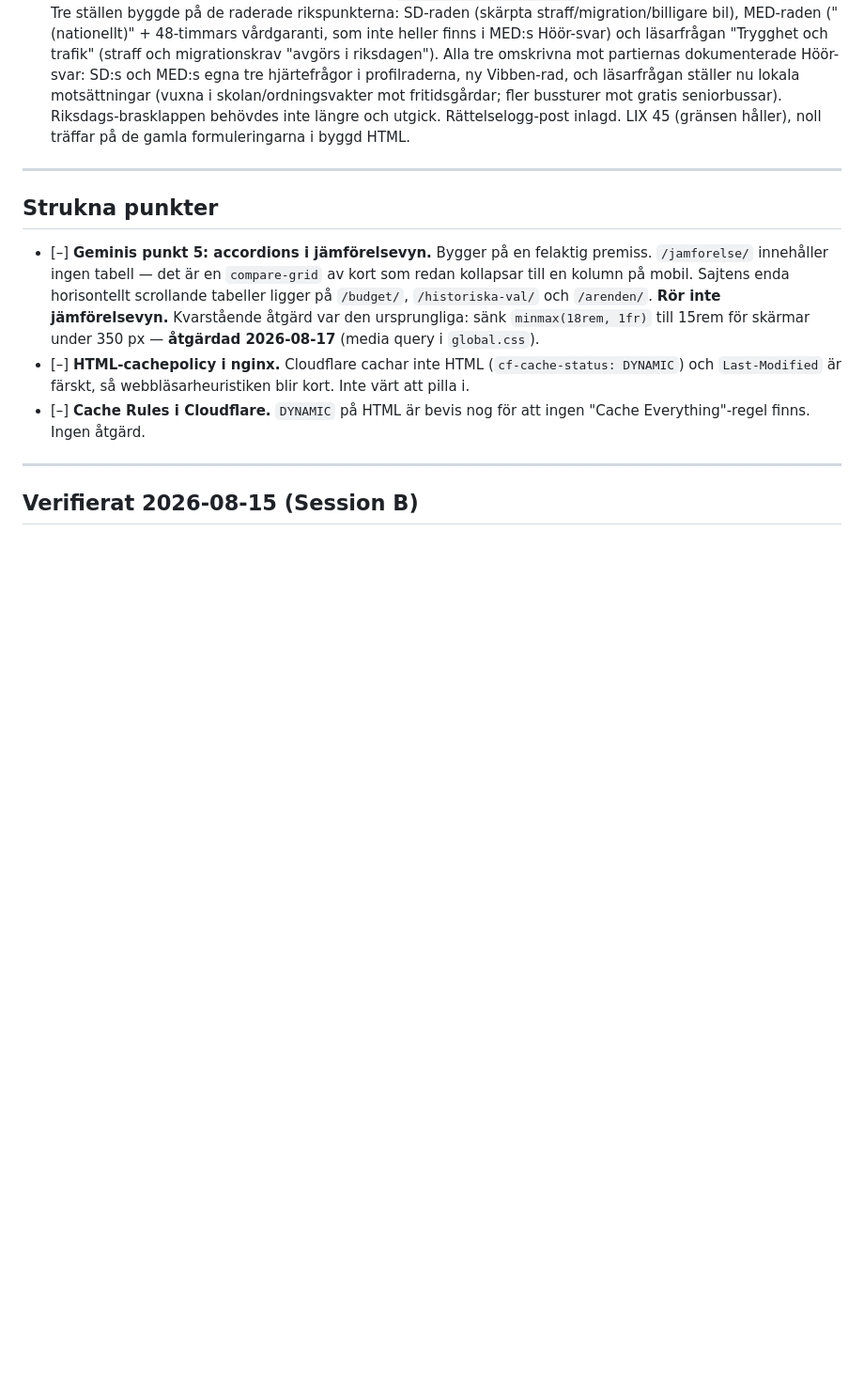
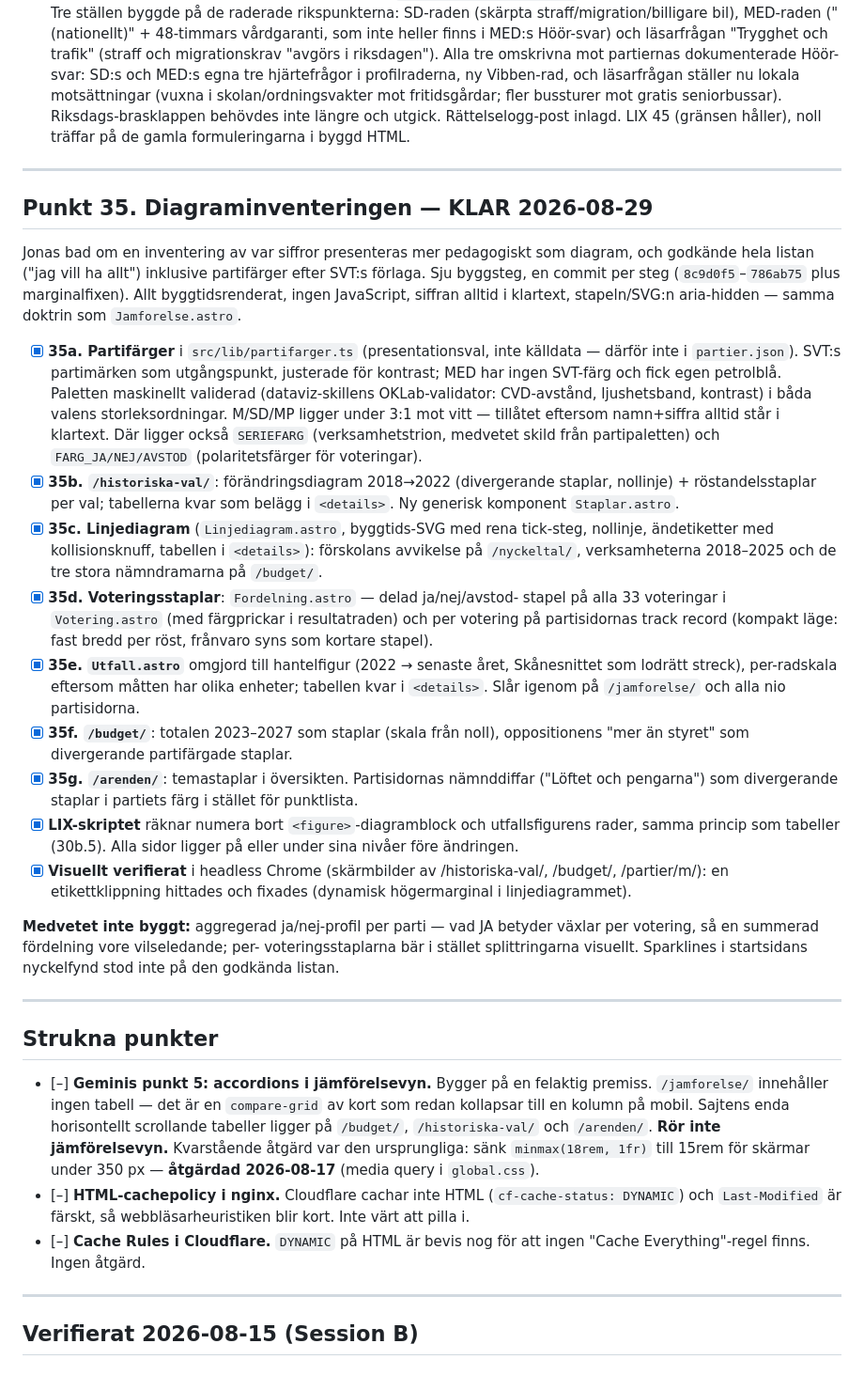
Before and after one commit to Sillen2024/hoor-kommunval, a Markdown page: TASK.md, the part around the change. Shown at 94% size. Drawn GitHub-style; blank space fills up the shorter version.

Commit message:
TASK: punkt 35 (diagraminventeringen) dokumenterad och avbockad
Co-Authored-By: Claude Fable 5 <noreply@anthropic.com>
Claude-Session: https://claude.ai/code/session_01Snn43QRMzC8XoFmcigVagy

```diff
--- a/TASK.md
+++ b/TASK.md
@@ -366,6 +366,57 @@ Beslut av Jonas 2026-08-25 ("kör 1–6"):
 
 ---
 
+## Punkt 35. Diagraminventeringen — KLAR 2026-08-29
+
+Jonas bad om en inventering av var siffror presenteras mer pedagogiskt som
+diagram, och godkände hela listan ("jag vill ha allt") inklusive partifärger
+efter SVT:s förlaga. Sju byggsteg, en commit per steg (`8c9d0f5`–`786ab75`
+plus marginalfixen). Allt byggtidsrenderat, ingen JavaScript, siffran alltid
+i klartext, stapeln/SVG:n aria-hidden — samma doktrin som `Jamforelse.astro`.
+
+- [x] **35a. Partifärger** i `src/lib/partifarger.ts` (presentationsval, inte
+      källdata — därför inte i `partier.json`). SVT:s partimärken som
+      utgångspunkt, justerade för kontrast; MED har ingen SVT-färg och fick
+      egen petrolblå. Paletten maskinellt validerad (dataviz-skillens
+      OKLab-validator: CVD-avstånd, ljushetsband, kontrast) i båda valens
+      storleksordningar. M/SD/MP ligger under 3:1 mot vitt — tillåtet
+      eftersom namn+siffra alltid står i klartext. Där ligger också
+      `SERIEFARG` (verksamhetstrion, medvetet skild från partipaletten) och
+      `FARG_JA/NEJ/AVSTOD` (polaritetsfärger för voteringar).
+- [x] **35b. `/historiska-val/`**: förändringsdiagram 2018→2022 (divergerande
+      staplar, nollinje) + röstandelsstaplar per val; tabellerna kvar som
+      belägg i `<details>`. Ny generisk komponent `Staplar.astro`.
+- [x] **35c. Linjediagram** (`Linjediagram.astro`, byggtids-SVG med rena
+      tick-steg, nollinje, ändetiketter med kollisionsknuff, tabellen i
+      `<details>`): förskolans avvikelse på `/nyckeltal/`, verksamheterna
+      2018–2025 och de tre stora nämndramarna på `/budget/`.
+- [x] **35d. Voteringsstaplar**: `Fordelning.astro` — delad ja/nej/avstod-
+      stapel på alla 33 voteringar i `Votering.astro` (med färgprickar i
+      resultatraden) och per votering på partisidornas track record
+      (kompakt läge: fast bredd per röst, frånvaro syns som kortare stapel).
+- [x] **35e. `Utfall.astro`** omgjord till hantelfigur (2022 → senaste året,
+      Skånesnittet som lodrätt streck), per-radskala eftersom måtten har
+      olika enheter; tabellen kvar i `<details>`. Slår igenom på
+      `/jamforelse/` och alla nio partisidorna.
+- [x] **35f. `/budget/`**: totalen 2023–2027 som staplar (skala från noll),
+      oppositionens "mer än styret" som divergerande partifärgade staplar.
+- [x] **35g. `/arenden/`**: temastaplar i översikten. Partisidornas
+      nämnddiffar ("Löftet och pengarna") som divergerande staplar i
+      partiets färg i stället för punktlista.
+- [x] **LIX-skriptet** räknar numera bort `<figure>`-diagramblock och
+      utfallsfigurens rader, samma princip som tabeller (30b.5). Alla sidor
+      ligger på eller under sina nivåer före ändringen.
+- [x] **Visuellt verifierat** i headless Chrome (skärmbilder av
+      /historiska-val/, /budget/, /partier/m/): en etikettklippning hittades
+      och fixades (dynamisk högermarginal i linjediagrammet).
+
+**Medvetet inte byggt:** aggregerad ja/nej-profil per parti — vad JA betyder
+växlar per votering, så en summerad fördelning vore vilseledande; per-
+voteringsstaplarna bär i stället splittringarna visuellt. Sparklines i
+startsidans nyckelfynd stod inte på den godkända listan.
+
+---
+
 ## Strukna punkter
 
 - [–] **Geminis punkt 5: accordions i jämförelsevyn.** Bygger på en felaktig premiss. `/jamforelse/` innehåller ingen tabell — det är en `compare-grid` av kort som redan kollapsar till en kolumn på mobil. Sajtens enda horisontellt scrollande tabeller ligger på `/budget/`, `/historiska-val/` och `/arenden/`. **Rör inte jämförelsevyn.** Kvarstående åtgärd var den ursprungliga: sänk `minmax(18rem, 1fr)` till 15rem för skärmar under 350 px — **åtgärdad 2026-08-17** (media query i `global.css`).
```
